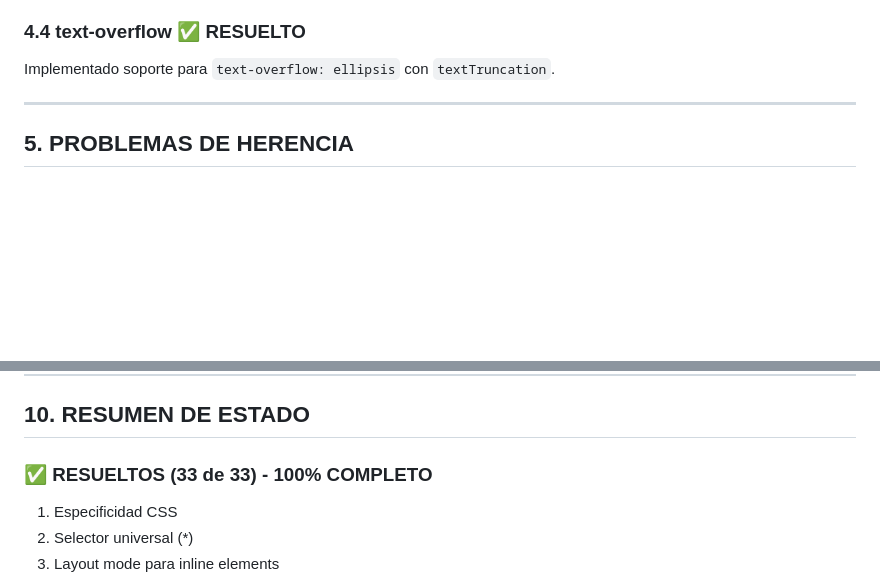
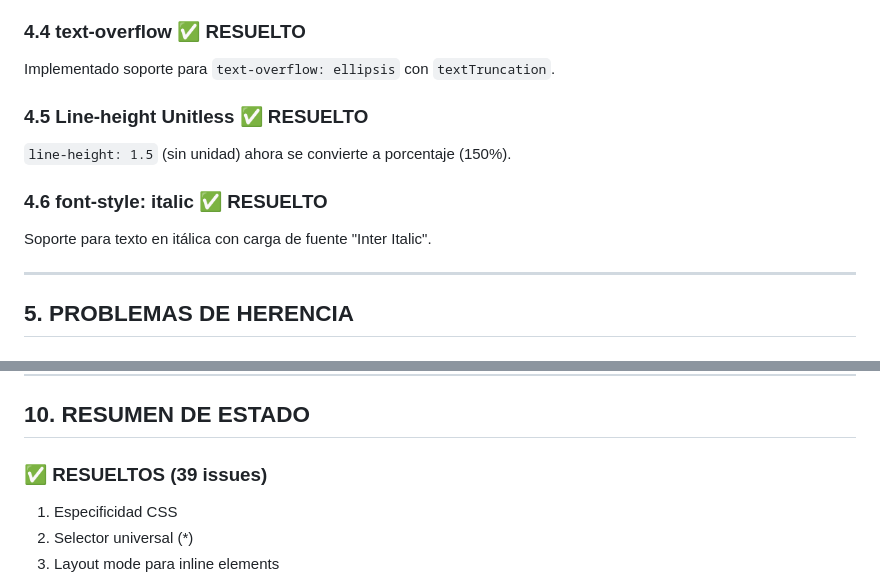
Before and after one commit to Floristeady/html-to-figma, a Markdown page: docs/CODE_ANALYSIS.md, 2 parts joined by grey strips. Rendered like a GitHub page; blank space fills up the shorter version.

```diff
--- a/docs/CODE_ANALYSIS.md
+++ b/docs/CODE_ANALYSIS.md
@@ -116,6 +123,12 @@ Implementado soporte para `white-space: nowrap`, `pre`, `pre-wrap`.
 ### 4.4 text-overflow ✅ RESUELTO
 Implementado soporte para `text-overflow: ellipsis` con `textTruncation`.
 
+### 4.5 Line-height Unitless ✅ RESUELTO
+`line-height: 1.5` (sin unidad) ahora se convierte a porcentaje (150%).
+
+### 4.6 font-style: italic ✅ RESUELTO
+Soporte para texto en itálica con carga de fuente "Inter Italic".
+
 ---
 
 ## 5. PROBLEMAS DE HERENCIA
@@ -188,7 +202,7 @@ Aplica como `x`/`y` y configura constraints.
 
 ## 10. RESUMEN DE ESTADO
 
-### ✅ RESUELTOS (33 de 33) - 100% COMPLETO
+### ✅ RESUELTOS (39 issues)
 1. Especificidad CSS
 2. Selector universal (*)
 3. Layout mode para inline elements
```
Also changed, not shown: other parts of docs/CODE_ANALYSIS.md (+33 -14 lines).
